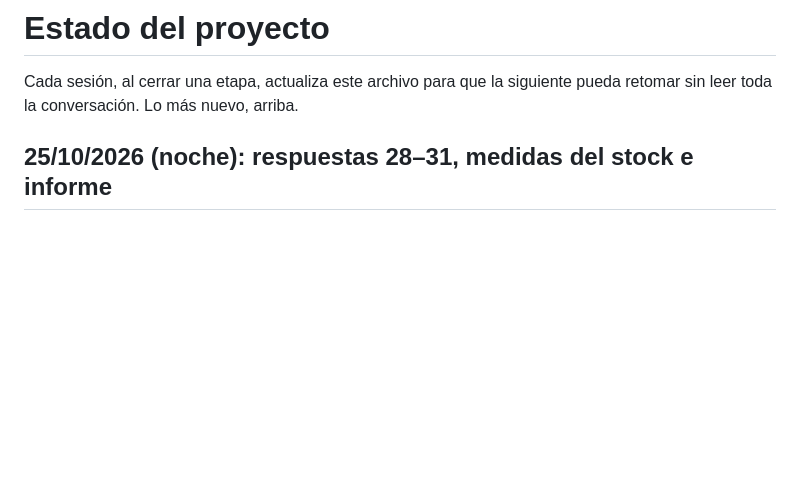
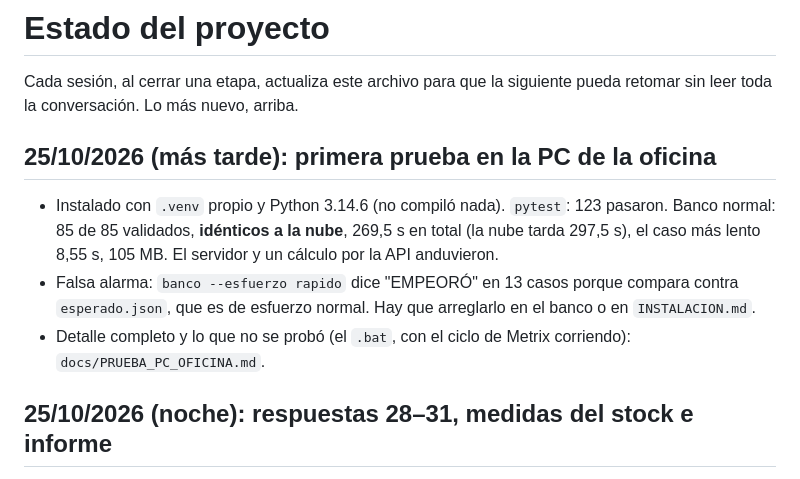
Before and after one commit to juansantillan-create/optimizador-corte, a Markdown page: docs/ESTADO.md, the part around the change. GitHub-like rendering; blank space fills up the shorter version.

```diff
--- a/docs/ESTADO.md
+++ b/docs/ESTADO.md
@@ -2,6 +2,16 @@
 
 Cada sesión, al cerrar una etapa, actualiza este archivo para que la siguiente pueda retomar sin
 leer toda la conversación. Lo más nuevo, arriba.
+
+## 25/10/2026 (más tarde): primera prueba en la PC de la oficina
+
+- Instalado con `.venv` propio y Python 3.14.6 (no compiló nada). `pytest`: 123 pasaron. Banco
+  normal: 85 de 85 validados, **idénticos a la nube**, 269,5 s en total (la nube tarda 297,5 s), el
+  caso más lento 8,55 s, 105 MB. El servidor y un cálculo por la API anduvieron.
+- Falsa alarma: `banco --esfuerzo rapido` dice "EMPEORÓ" en 13 casos porque compara contra
+  `esperado.json`, que es de esfuerzo normal. Hay que arreglarlo en el banco o en `INSTALACION.md`.
+- Detalle completo y lo que no se probó (el `.bat`, con el ciclo de Metrix corriendo):
+  `docs/PRUEBA_PC_OFICINA.md`.
 
 ## 25/10/2026 (noche): respuestas 28–31, medidas del stock e informe
 
```
Also changed, not shown: docs/PRUEBA_PC_OFICINA.md (added, +155 -0 lines).
